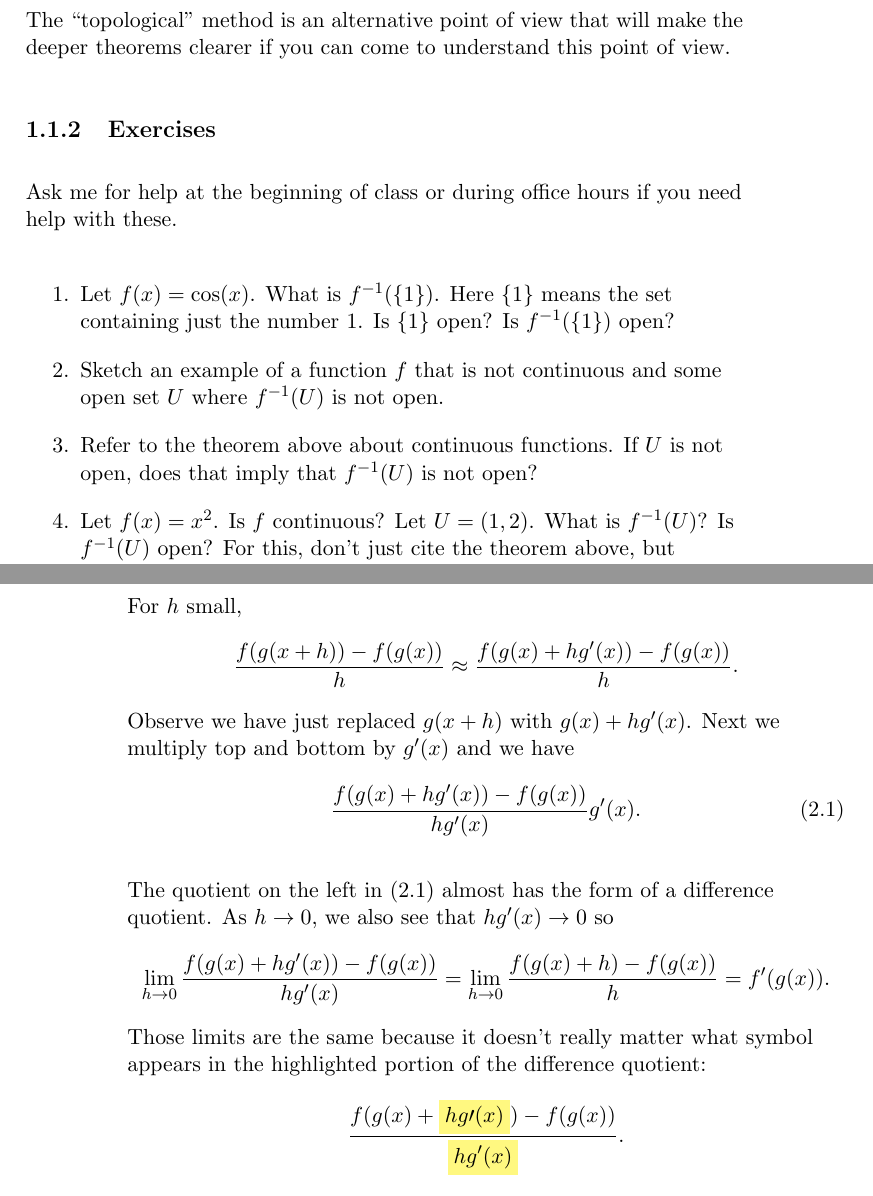
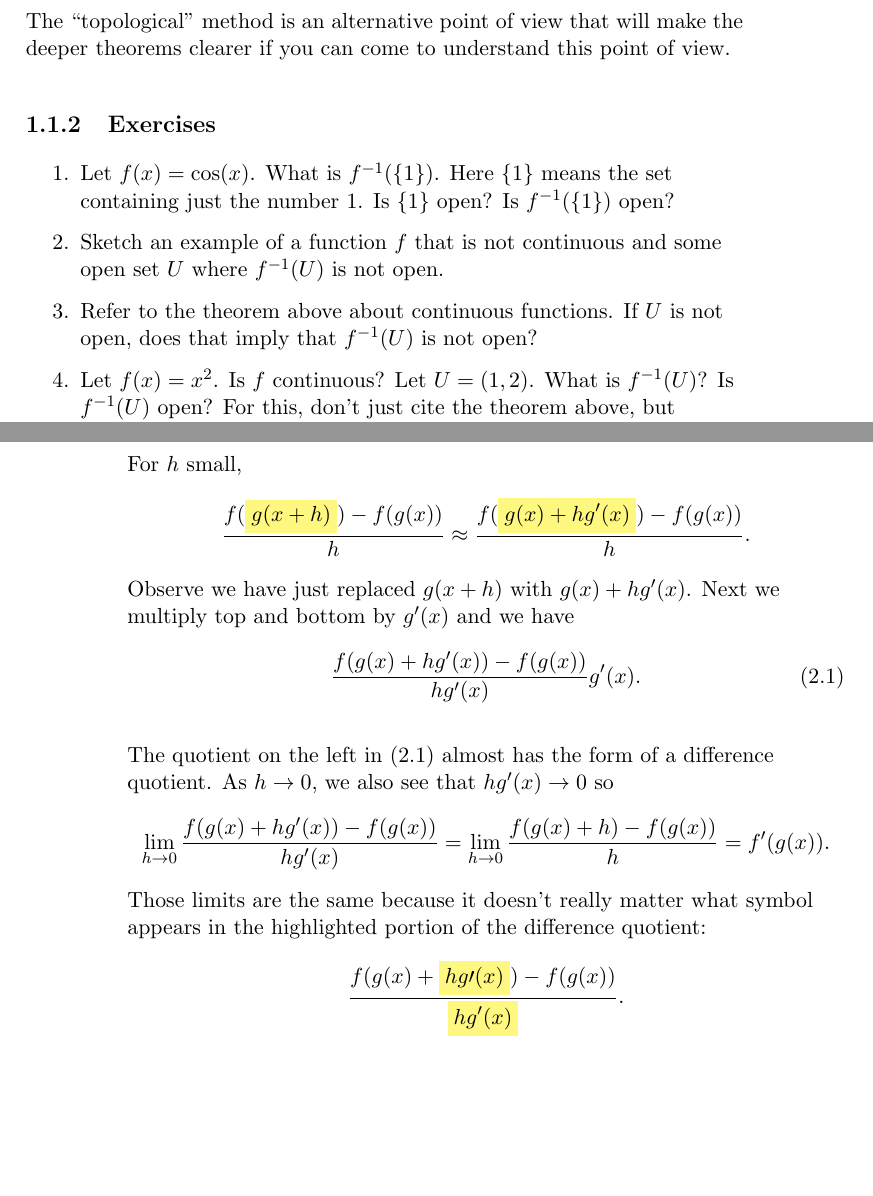
Before and after one commit to xerocrosstest/OpenCalc, a LaTeX book (OpenCalculus.tex): two parts of pages 13 and 18 of 23, joined at a grey line, cut so that both start at the same text, the shorter picture padded with empty space. Compiled offline with pdfLaTeX.

Commit message:
Removed some text that shouldn't be there

```diff
--- a/OpenCalculus.tex
+++ b/OpenCalculus.tex
@@ -2,7 +2,14 @@
 \usepackage{amsmath, amsthm}
 \usepackage{amssymb}
 \usepackage{tikz}
-
+\usepackage{hyperref}
+\hypersetup{
+    colorlinks,
+    citecolor=black,
+    filecolor=black,
+    linkcolor=black,
+    urlcolor=black
+}
 
 \usepackage{xcolor}
 
@@ -235,10 +242,6 @@ The ``topological'' method is an alternative point of view that will make the de
 
 \subsection{Exercises}
 
-Ask me for help at the beginning of class or during office hours if you need help with these.
-
-
-
 \begin{enumerate}
 \item
 Let $f(x)=\cos(x)$.  What is $f^{-1}(\{1\})$.  Here $\{1\}$ means the set containing just the number 1. Is $\{1\}$ open?  Is $f^{-1}(\{1\})$ open?
@@ -360,7 +363,7 @@ $$g(x+h)\approx hg'(x)+g(x).$$
 To compute the derivative of $f(g(x))$ at $x$, the difference quotient is $$\frac{f(g(x+h))-f(g(x))}{h}.$$
 For $h$ small,
 $$
-\frac{f(g(x+h))-f(g(x))}{h} \approx \frac{f(g(x) + hg'(x))-f(g(x))}{h}.$$
+\frac{f(\highlight{g(x+h)})-f(g(x))}{h} \approx \frac{f(\highlight{g(x) + hg'(x)})-f(g(x))}{h}.$$
 Observe we have just replaced $g(x+h)$ with $g(x) + hg'(x)$.  Next we multiply top and bottom by $g'(x)$ and we have
 \begin{equation} \label{3240972392408}
 \frac{f(g(x) + hg'(x))-f(g(x))}{hg'(x)} g'(x).
```
